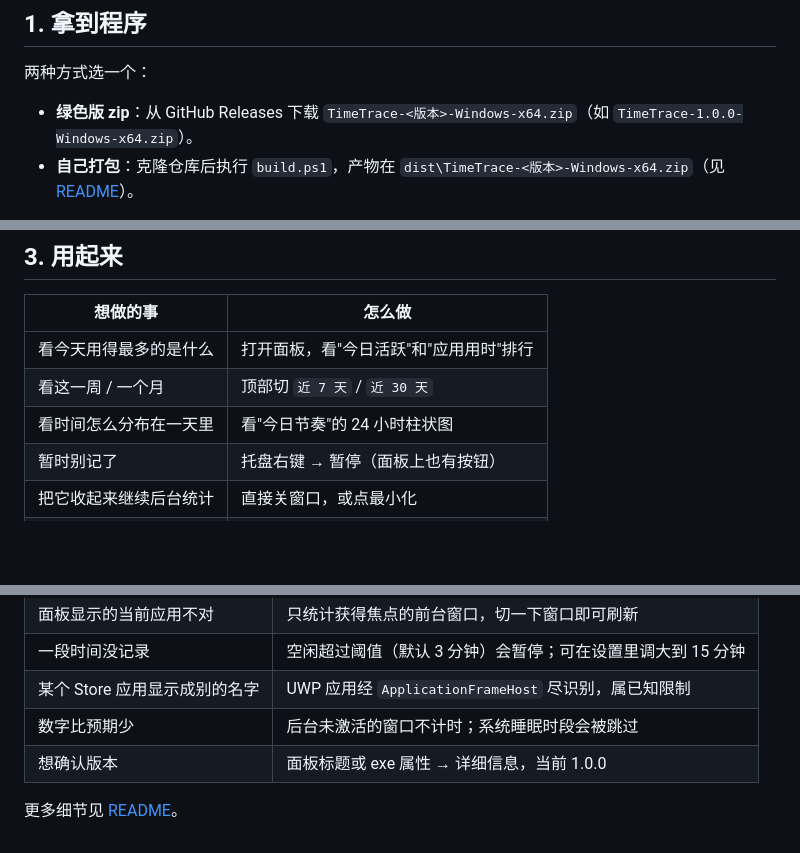
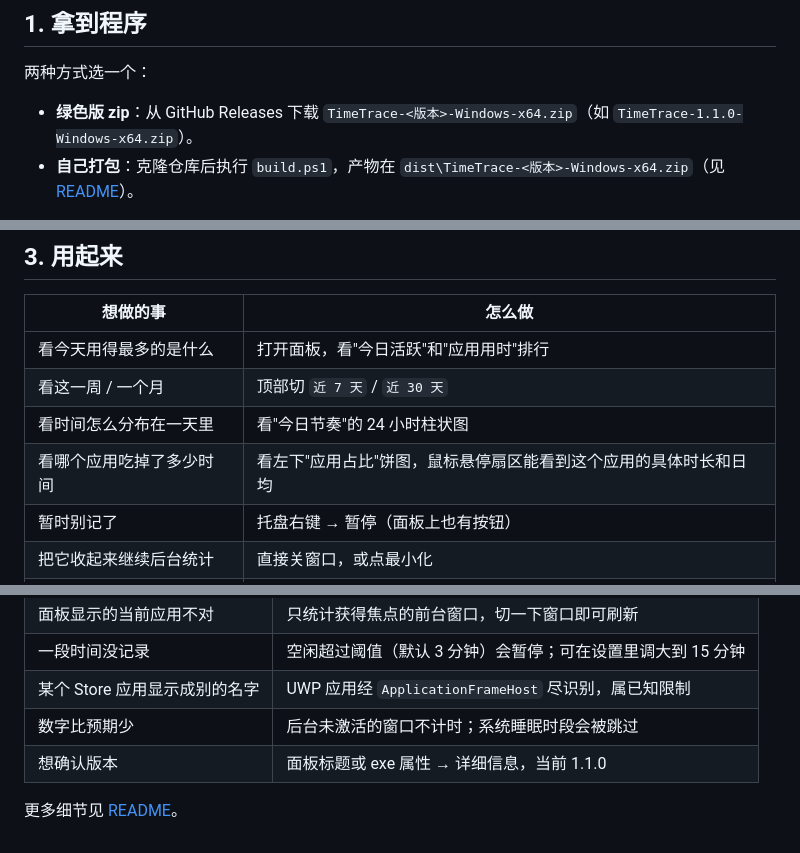
Before and after one commit to zhang-anthonyz/timetrace, a Markdown page: QUICKSTART.md, 3 parts joined by grey strips. Drawn GitHub-style; blank space fills up the shorter version.

```diff
--- a/QUICKSTART.md
+++ b/QUICKSTART.md
@@ -6,7 +6,7 @@
 
 两种方式选一个：
 
-- **绿色版 zip**：从 GitHub Releases 下载 `TimeTrace-<版本>-Windows-x64.zip`（如 `TimeTrace-1.0.0-Windows-x64.zip`）。
+- **绿色版 zip**：从 GitHub Releases 下载 `TimeTrace-<版本>-Windows-x64.zip`（如 `TimeTrace-1.1.0-Windows-x64.zip`）。
 - **自己打包**：克隆仓库后执行 `build.ps1`，产物在 `dist\TimeTrace-<版本>-Windows-x64.zip`（见 [README](README.md#打包)）。
 
 解压到一个固定位置，比如 `D:\Tools\TimeTrace`。别放在临时目录或下载文件夹里，移动后要重新建快捷方式。
@@ -28,6 +28,7 @@ Windows 可能弹出 SmartScreen 的"未知发布者"——程序没做代码签
 | 看今天用得最多的是什么 | 打开面板，看"今日活跃"和"应用用时"排行 |
 | 看这一周 / 一个月 | 顶部切 `近 7 天` / `近 30 天` |
 | 看时间怎么分布在一天里 | 看"今日节奏"的 24 小时柱状图 |
+| 看哪个应用吃掉了多少时间 | 看左下"应用占比"饼图，鼠标悬停扇区能看到这个应用的具体时长和日均 |
 | 暂时别记了 | 托盘右键 → 暂停（面板上也有按钮） |
 | 把它收起来继续后台统计 | 直接关窗口，或点最小化 |
 | 真正退出 | 托盘图标右键 → 退出 |
@@ -61,6 +62,6 @@ Windows 可能弹出 SmartScreen 的"未知发布者"——程序没做代码签
 | 一段时间没记录 | 空闲超过阈值（默认 3 分钟）会暂停；可在设置里调大到 15 分钟 |
 | 某个 Store 应用显示成别的名字 | UWP 应用经 `ApplicationFrameHost` 尽识别，属已知限制 |
 | 数字比预期少 | 后台未激活的窗口不计时；系统睡眠时段会被跳过 |
-| 想确认版本 | 面板标题或 exe 属性 → 详细信息，当前 1.0.0 |
+| 想确认版本 | 面板标题或 exe 属性 → 详细信息，当前 1.1.0 |
 
 更多细节见 [README](README.md)。
```
Also changed, not shown: README.md (+9 -3 lines), docs/screenshot-7d.png, docs/screenshot-hover.png (added), docs/screenshot.png, 7 other files.
